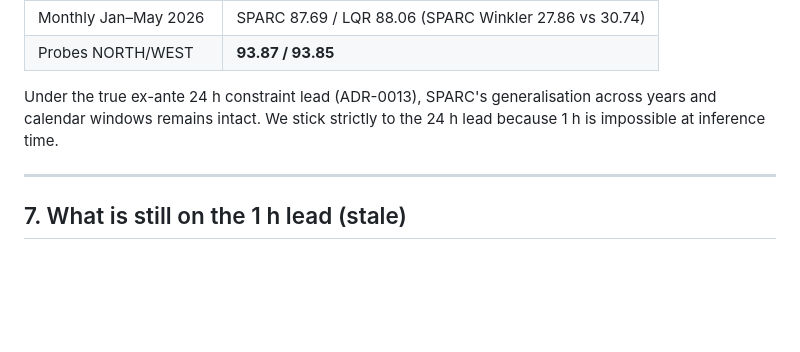
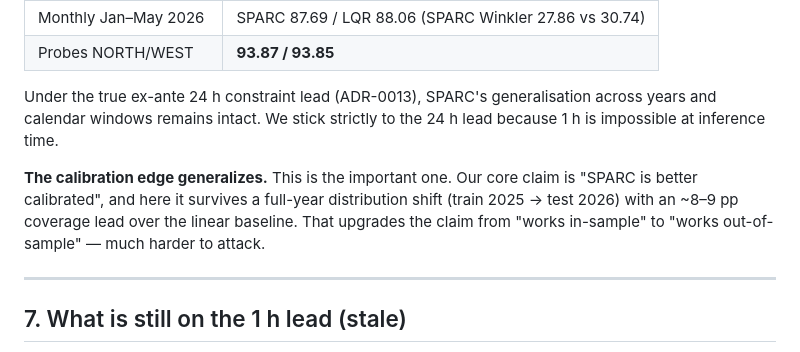
Before and after one commit to L1ZLe/ercot-casp-paper, a Markdown page: docs/explanation/08-sparc-24h-findings.md, the part around the change. Drawn GitHub-style; blank space fills up the shorter version.

Commit message:
docs(explanation): note the OOD calibration edge generalizes across years
Adds the finding that SPARC's calibration edge survives a full-year
distribution shift (train 2025 -> test 2026) with an ~8-9 pp coverage lead
over LQR, upgrading the claim from in-sample to out-of-sample.

Refs: ADR-0013.

```diff
--- a/docs/explanation/08-sparc-24h-findings.md
+++ b/docs/explanation/08-sparc-24h-findings.md
@@ -85,6 +85,8 @@ LQR still wins average error (AQL 1.171 vs 1.254) — now **significantly** (p=0
 
 Under the true ex-ante 24 h constraint lead (ADR-0013), SPARC's generalisation across years and calendar windows remains intact. We stick strictly to the 24 h lead because 1 h is impossible at inference time.
 
+**The calibration edge generalizes.** This is the important one. Our core claim is "SPARC is better calibrated", and here it survives a full-year distribution shift (train 2025 → test 2026) with an ~8–9 pp coverage lead over the linear baseline. That upgrades the claim from "works in-sample" to "works out-of-sample" — much harder to attack.
+
 ---
 
 ## 7. What is still on the 1 h lead (stale)
```
